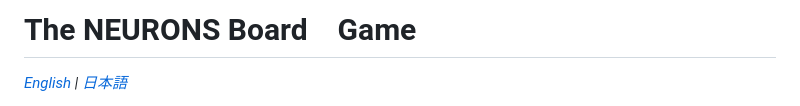
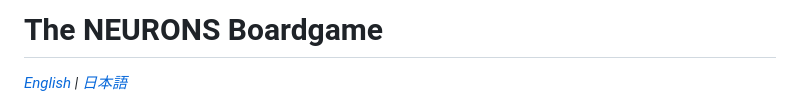
Before and after one commit to eijwat/neurons_boardgame, a Markdown page: README.md, the part around the change. Drawn GitHub-style.

Commit message:
Fix spelling of 'Board Game' to 'Boardgame'

```diff
--- a/README.md
+++ b/README.md
@@ -1,4 +1,4 @@
-# The NEURONS Board　Game
+# The NEURONS Boardgame
 
 *[English](#english) | [日本語](#日本語)*
 
```
